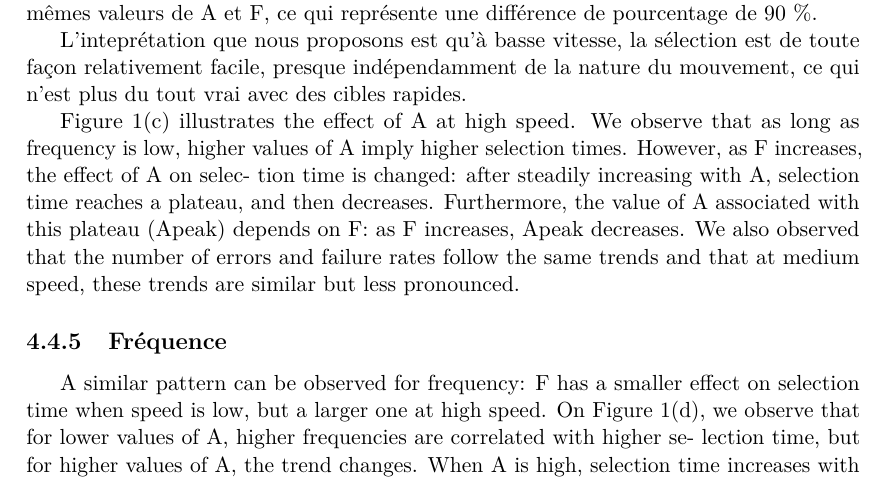
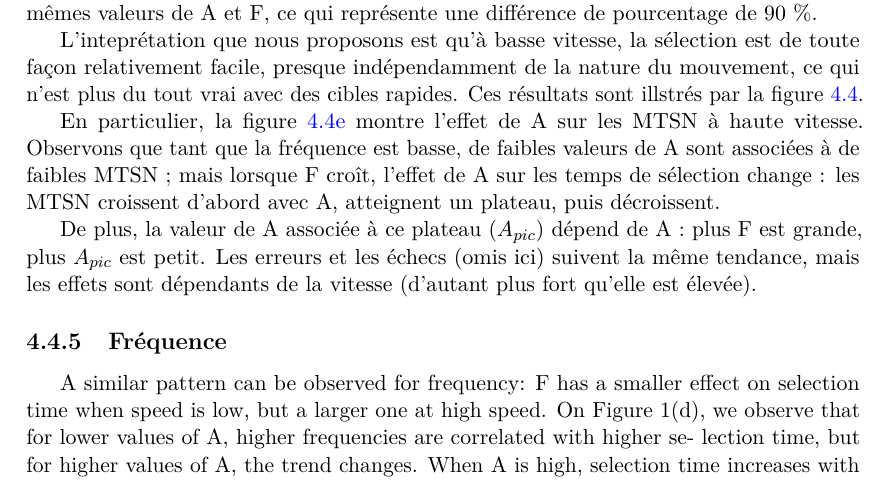
Before and after one commit to Lexoka/18071989, a LaTeX thesis (these.tex, which reads chapitre4.tex): part of page 194 of 227, cut so that both start at the same text. Compiled offline with pdfLaTeX.

Commit message:
ch4 exp interact 28

```diff
--- a/chapitre4.tex
+++ b/chapitre4.tex
@@ -272,10 +272,7 @@
 	\subsection{Angle}
 	L'effet du paramètre d'angle est plus subtile à interpréter, notamment du fait d'intéractions avec la vitesse et la fréquence. À basse vitesse, l'effet de A sur les MTSN est faible : pour $V = 0,73$ et $F = 4$, quand $A= 0$, $MTSN = 14~\%{}$ alors que quand $A = 120$, $MTSN = 20~\%{}$, soit une différence de pourcentage de seulement 33~\%{}, et qui plus est la plus importante mesurée entre deux valeurs de A pour cette vitesse. En revanche, lorsque S vaut 2,19, alors les MTSN sont respectivement 21~\%{} et 54~\%{} pour les mêmes valeurs de A et F, ce qui représente une différence de pourcentage de 90~\%{}.
 
-	L'inteprétation que nous proposons est qu'à basse vitesse, la sélection est de toute façon relativement facile, presque indépendamment de la nature du mouvement, ce qui n'est plus du tout vrai avec des cibles rapides.
-
-	Figure 1(c) illustrates the effect of A at high speed. We observe that as long as frequency is low, higher values of A imply higher selection times. However, as F increases, the effect of A on selec-
-tion time is changed: after steadily increasing with A, selection time reaches a plateau, and then decreases. Furthermore, the value of A associated with this plateau (Apeak) depends on F: as F increases, Apeak decreases. We also observed that the number of errors and failure rates follow the same trends and that at medium speed, these trends are similar but less pronounced.
+	L'inteprétation que nous proposons est qu'à basse vitesse, la sélection est de toute façon relativement facile, presque indépendamment de la nature du mouvement, ce qui n'est plus du tout vrai avec des cibles rapides. Ces résultats sont illstrés par la figure~\ref{fig:aEffectPerf}.
 
 	\begin{figure}[!htb]
 		\centering
@@ -323,6 +320,10 @@ tion time is changed: after steadily increasing with A, selection time reaches a
 		\caption[Effet du paramètre d'angle sur les performances de sélection]{Effet du paramètre d'angle sur les performances de sélection. Les MTSN et taux d'erreurs sont présentés pour toutes les valeurs de V et de F que nous avons testées. Comme on le voit, les interactions sont fortes entre les différents paramètres, et les effets de A et F sont d'autant plus marqués que V est grande.}
 		\label{fig:aEffectPerf}
 	\end{figure}
+
+	En particulier, la figure~\ref{fig:aEffect_t_219} montre l'effet de A sur les MTSN à haute vitesse. Observons que tant que la fréquence est basse, de faibles valeurs de A sont associées à de faibles MTSN ; mais lorsque F croît, l'effet de A sur les temps de sélection change : les MTSN croissent d'abord avec A, atteignent un plateau, puis décroissent.
+
+	De plus, la valeur de A associée à ce plateau ($A_{pic}$) dépend de A : plus F est grande, plus $A_{pic}$ est petit. Les erreurs et les échecs (omis ici) suivent la même tendance, mais les effets sont dépendants de la vitesse (d'autant plus fort qu'elle est élevée).
 
 	\subsection{Fréquence}
 	A similar pattern can be observed for frequency: F has a smaller effect on
```
